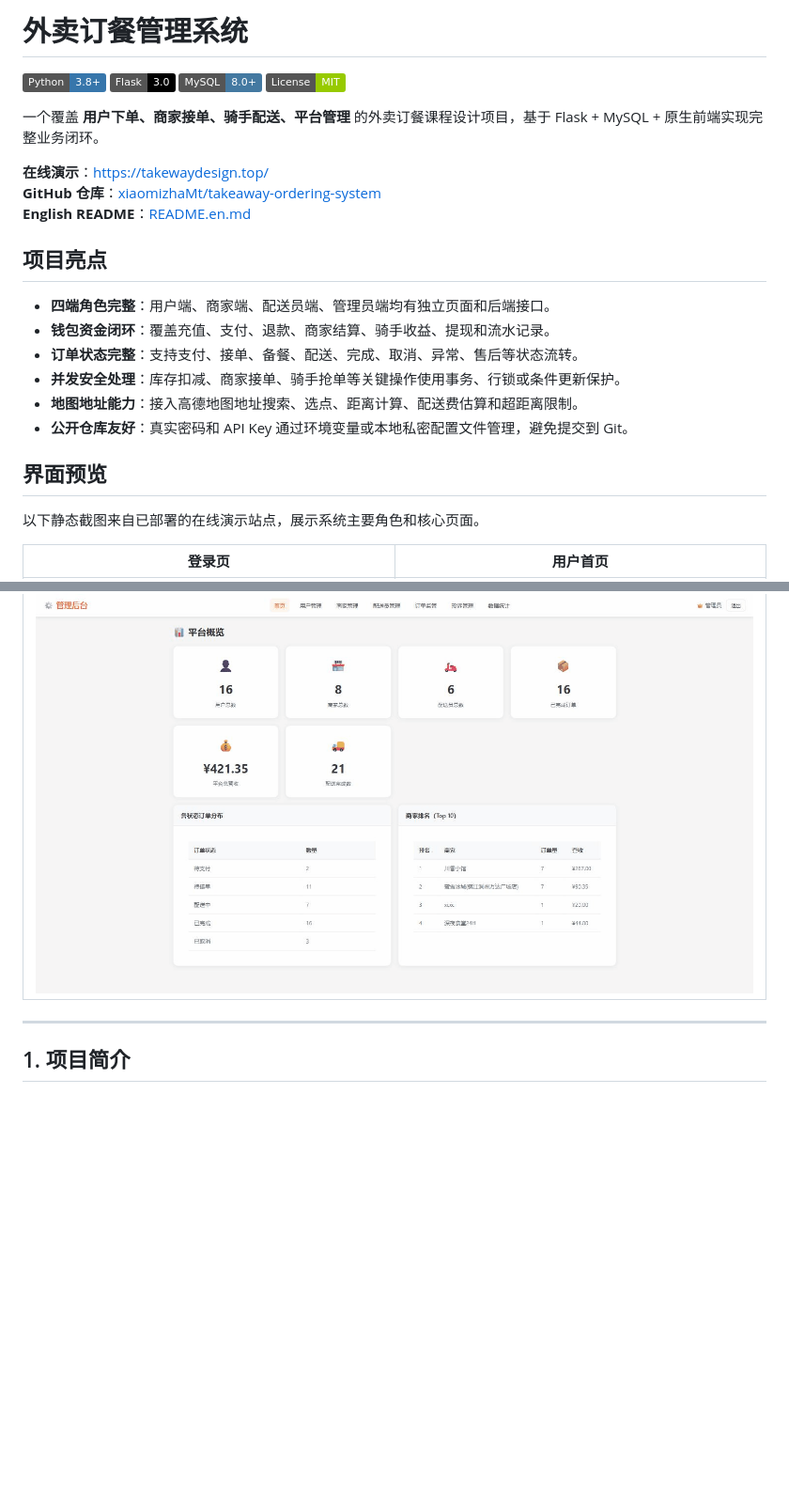
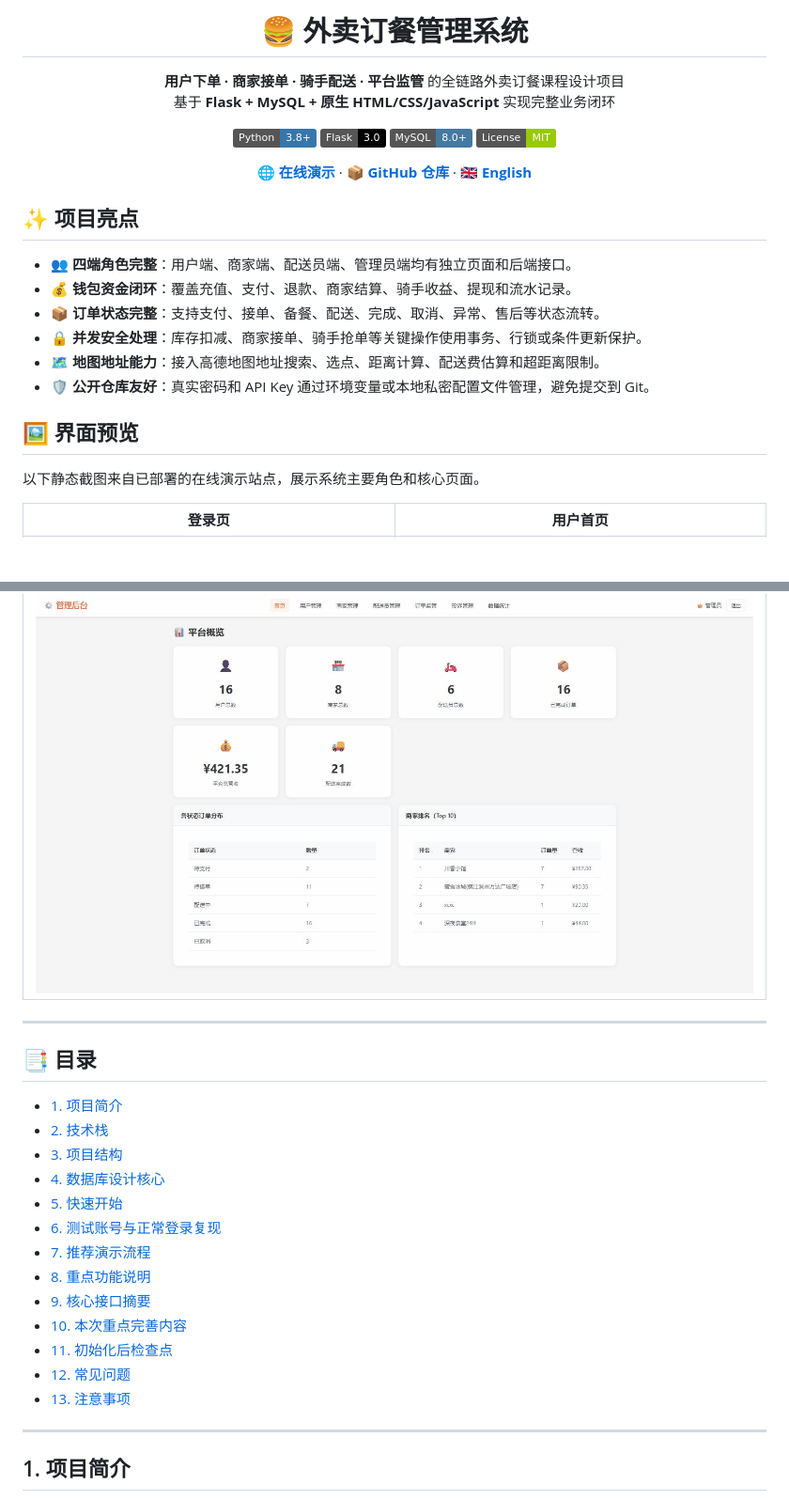
Before and after one commit to xiaomizhaMt/takeaway-ordering-system, a Markdown page: README.md, 2 parts joined by grey strips. Shown at 94% size. Rendered like a GitHub page; badges without logos; blank space fills up the shorter version.

Commit message:
Enhance README files with improved formatting and additional sections, including a Table of Contents and updated highlights for better clarity and navigation.

```diff
--- a/README.md
+++ b/README.md
@@ -1,26 +1,31 @@
-# 外卖订餐管理系统
+<div align="center">
+
+# 🍔 外卖订餐管理系统
+
+**用户下单 · 商家接单 · 骑手配送 · 平台监管** 的全链路外卖订餐课程设计项目
+基于 **Flask + MySQL + 原生 HTML/CSS/JavaScript** 实现完整业务闭环
 
 [![Python](https://img.shields.io/badge/Python-3.8%2B-3776AB?logo=python&logoColor=white)](#)
 [![Flask](https://img.shields.io/badge/Flask-3.0-000000?logo=flask&logoColor=white)](#)
 [![MySQL](https://img.shields.io/badge/MySQL-8.0%2B-4479A1?logo=mysql&logoColor=white)](#)
 [![License](https://img.shields.io/badge/License-MIT-green.svg)](LICENSE)
 
-一个覆盖 **用户下单、商家接单、骑手配送、平台管理** 的外卖订餐课程设计项目，基于 Flask + MySQL + 原生前端实现完整业务闭环。
+[**🌐 在线演示**](https://takewaydesign.top/) ·
+[**📦 GitHub 仓库**](https://github.com/xiaomizhaMt/takeaway-ordering-system) ·
+[**🇬🇧 English**](README.en.md)
 
-**在线演示**：[https://takewaydesign.top/](https://takewaydesign.top/)
-**GitHub 仓库**：[xiaomizhaMt/takeaway-ordering-system](https://github.com/xiaomizhaMt/takeaway-ordering-system)
-**English README**：[README.en.md](README.en.md)
+</div>
 
-## 项目亮点
+## ✨ 项目亮点
 
-- **四端角色完整**：用户端、商家端、配送员端、管理员端均有独立页面和后端接口。
-- **钱包资金闭环**：覆盖充值、支付、退款、商家结算、骑手收益、提现和流水记录。
-- **订单状态完整**：支持支付、接单、备餐、配送、完成、取消、异常、售后等状态流转。
-- **并发安全处理**：库存扣减、商家接单、骑手抢单等关键操作使用事务、行锁或条件更新保护。
-- **地图地址能力**：接入高德地图地址搜索、选点、距离计算、配送费估算和超距离限制。
-- **公开仓库友好**：真实密码和 API Key 通过环境变量或本地私密配置文件管理，避免提交到 Git。
+- 👥 **四端角色完整**：用户端、商家端、配送员端、管理员端均有独立页面和后端接口。
+- 💰 **钱包资金闭环**：覆盖充值、支付、退款、商家结算、骑手收益、提现和流水记录。
+- 📦 **订单状态完整**：支持支付、接单、备餐、配送、完成、取消、异常、售后等状态流转。
+- 🔒 **并发安全处理**：库存扣减、商家接单、骑手抢单等关键操作使用事务、行锁或条件更新保护。
+- 🗺️ **地图地址能力**：接入高德地图地址搜索、选点、距离计算、配送费估算和超距离限制。
+- 🛡️ **公开仓库友好**：真实密码和 API Key 通过环境变量或本地私密配置文件管理，避免提交到 Git。
 
-## 界面预览
+## 🖼️ 界面预览
 
 以下静态截图来自已部署的在线演示站点，展示系统主要角色和核心页面。
 
@@ -39,6 +44,24 @@
 | 管理员概览 |
 |---|
 | <img src="docs/images/07-admin-overview.png" alt="管理员概览" width="860"> |
+
+---
+
+## 📑 目录
+
+- [1. 项目简介](#1-项目简介)
+- [2. 技术栈](#2-技术栈)
+- [3. 项目结构](#3-项目结构)
+- [4. 数据库设计核心](#4-数据库设计核心)
+- [5. 快速开始](#5-快速开始)
+- [6. 测试账号与正常登录复现](#6-测试账号与正常登录复现)
+- [7. 推荐演示流程](#7-推荐演示流程)
+- [8. 重点功能说明](#8-重点功能说明)
+- [9. 核心接口摘要](#9-核心接口摘要)
+- [10. 本次重点完善内容](#10-本次重点完善内容)
+- [11. 初始化后检查点](#11-初始化后检查点)
+- [12. 常见问题](#12-常见问题)
+- [13. 注意事项](#13-注意事项)
 
 ---
 
```
Also changed, not shown: README.en.md (+35 -14 lines).
